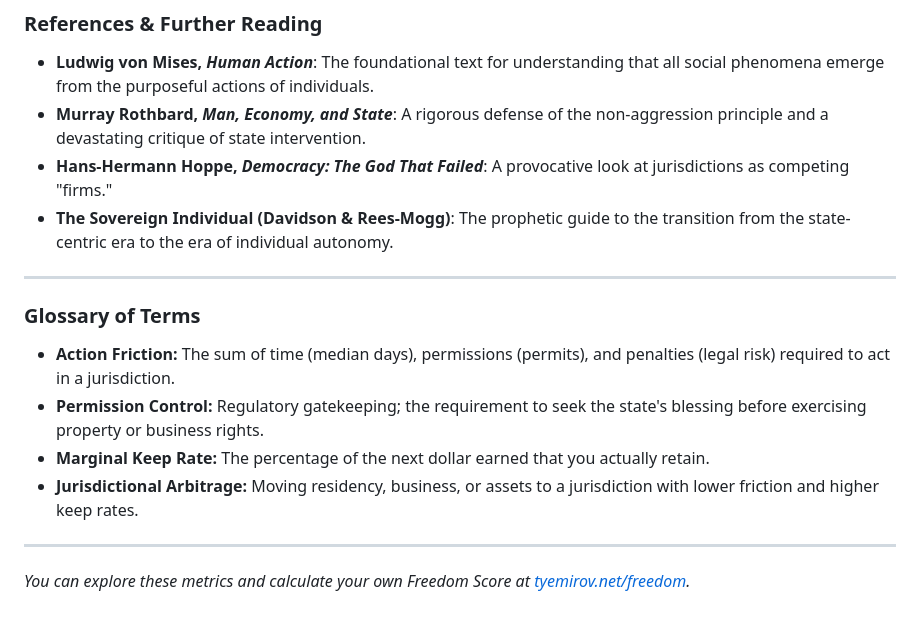
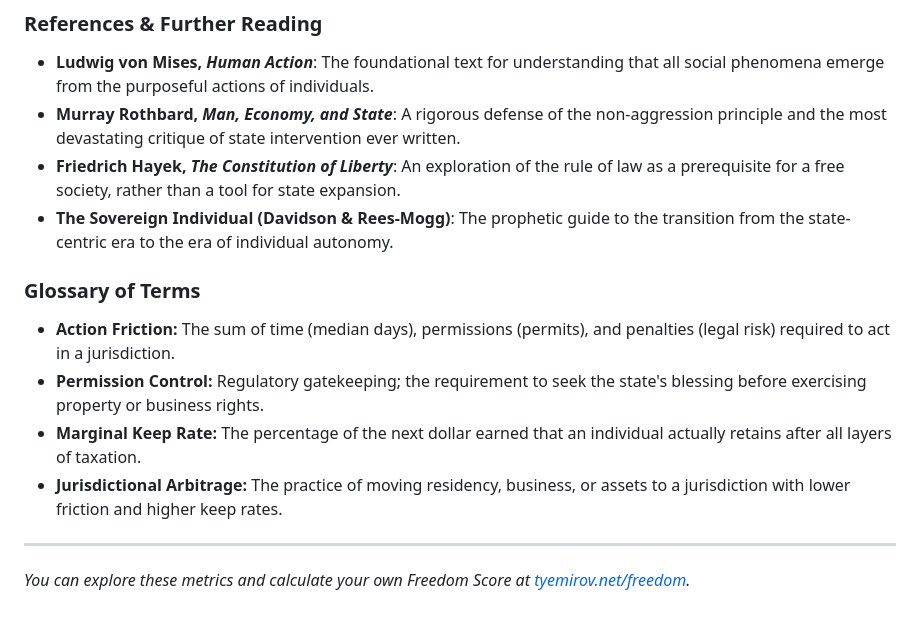
Before and after one commit to tyemirov/freedom, a Markdown page: article.md, the part around one of its changes. Drawn GitHub-style.

```diff
--- a/article.md
+++ b/article.md
@@ -52,18 +56,16 @@ Freedom isn't found. It is calculated, selected, and then lived.
 ### References & Further Reading
 
 *   **Ludwig von Mises, *Human Action***: The foundational text for understanding that all social phenomena emerge from the purposeful actions of individuals.
-*   **Murray Rothbard, *Man, Economy, and State***: A rigorous defense of the non-aggression principle and a devastating critique of state intervention.
-*   **Hans-Hermann Hoppe, *Democracy: The God That Failed***: A provocative look at jurisdictions as competing "firms."
+*   **Murray Rothbard, *Man, Economy, and State***: A rigorous defense of the non-aggression principle and the most devastating critique of state intervention ever written.
+*   **Friedrich Hayek, *The Constitution of Liberty***: An exploration of the rule of law as a prerequisite for a free society, rather than a tool for state expansion.
 *   **The Sovereign Individual (Davidson & Rees-Mogg)**: The prophetic guide to the transition from the state-centric era to the era of individual autonomy.
-
-***
 
 ### Glossary of Terms
 
 *   **Action Friction:** The sum of time (median days), permissions (permits), and penalties (legal risk) required to act in a jurisdiction.
 *   **Permission Control:** Regulatory gatekeeping; the requirement to seek the state's blessing before exercising property or business rights.
-*   **Marginal Keep Rate:** The percentage of the next dollar earned that you actually retain.
-*   **Jurisdictional Arbitrage:** Moving residency, business, or assets to a jurisdiction with lower friction and higher keep rates.
+*   **Marginal Keep Rate:** The percentage of the next dollar earned that an individual actually retains after all layers of taxation.
+*   **Jurisdictional Arbitrage:** The practice of moving residency, business, or assets to a jurisdiction with lower friction and higher keep rates.
 
 ***
 
```
Also changed, not shown: other parts of article.md (+25 -21 lines).
